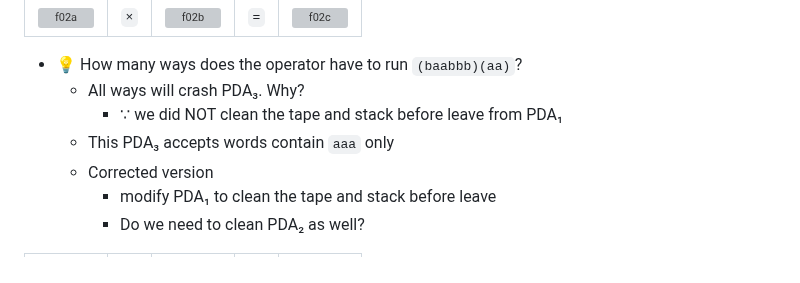
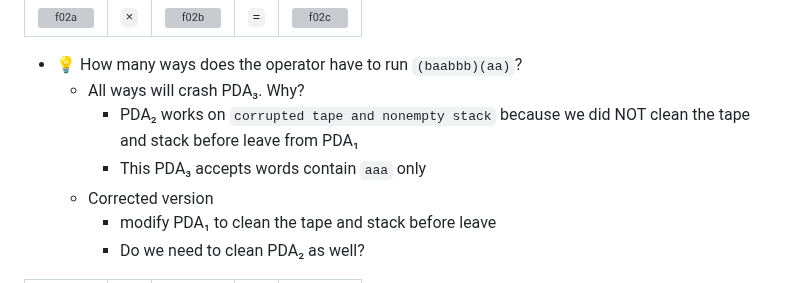
Before and after one commit to ufidon/ct, a Markdown page: mod2/cfl.md, the part around the change. Rendered like a GitHub page; grey boxes are pictures that could not be loaded.

Commit message:
more hints

```diff
--- a/mod2/cfl.md
+++ b/mod2/cfl.md
@@ -45,8 +45,8 @@ Prove by construction 🅰:
 
 - 💡 How many ways does the operator have to run `(baabbb)(aa)`?
   - All ways will crash PDA₃. Why?
-    - ∵ we did NOT clean the tape and stack before leave from PDA₁
-  - This PDA₃ accepts words contain `aaa` only
+    - PDA₂ works on `corrupted tape and nonempty stack` because we did NOT clean the tape and stack before leave from PDA₁
+    - This PDA₃ accepts words contain `aaa` only
   - Corrected version
     - modify PDA₁ to clean the tape and stack before leave
     - Do we need to clean PDA₂ as well?
```
